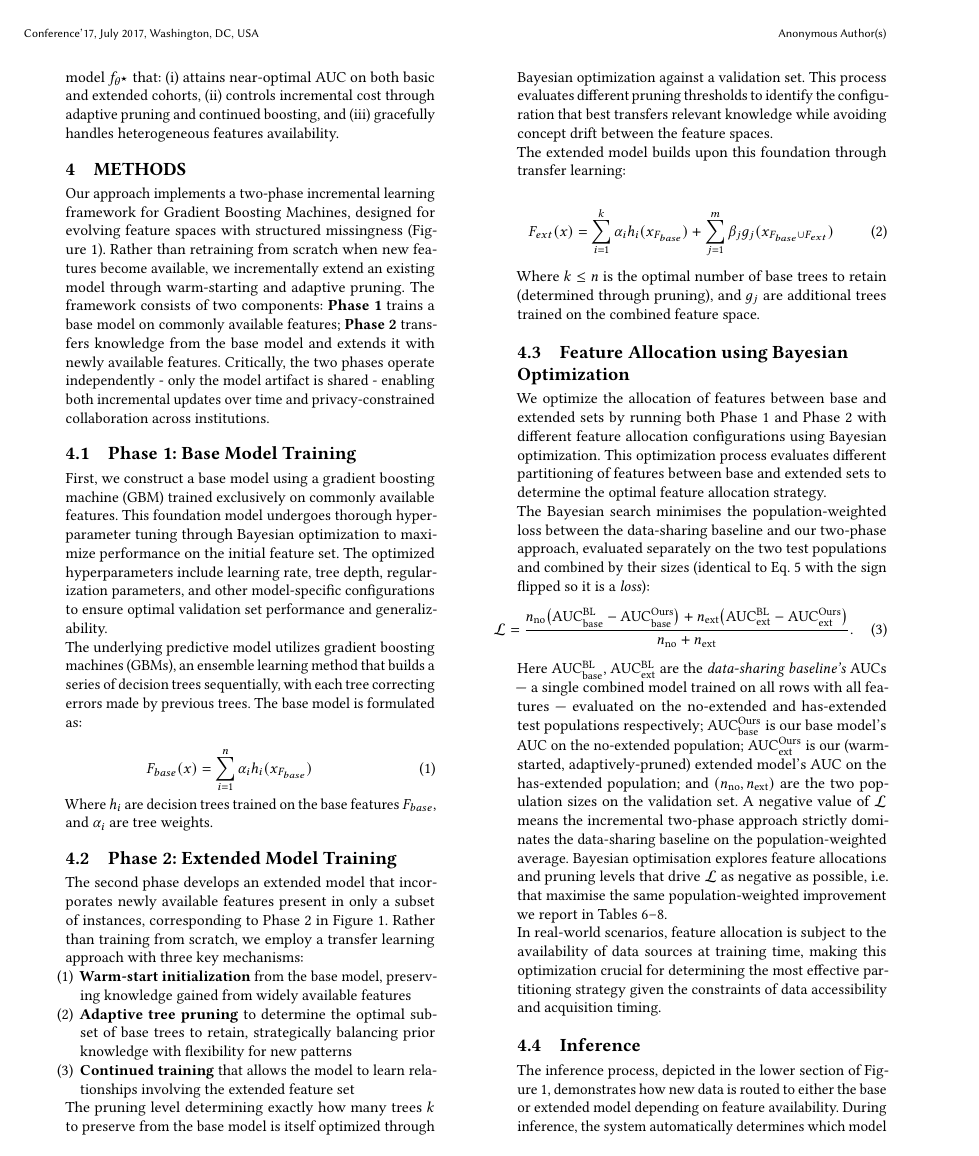
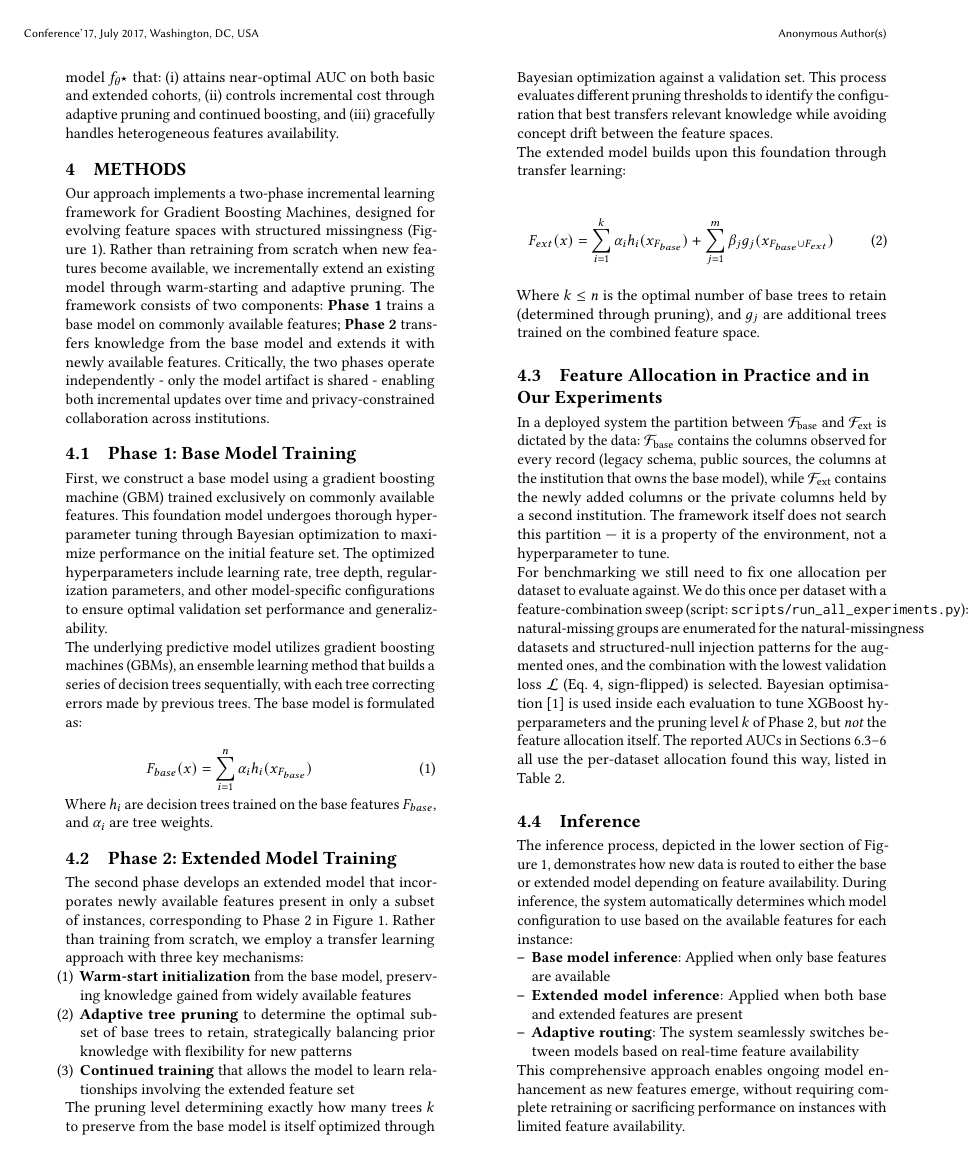
Before and after one commit to OArbili/IncrementalLearning, a LaTeX paper (paper/draft_v1.tex): page 4 of 13. Compiled offline with pdfLaTeX.

Commit message:
Paper §4.3: shorten Feature-Allocation subsection and fix wrong claim
The previous §4.3 was too long and the closing paragraph was incorrect:
it claimed real-world feature allocation requires this Bayesian
optimisation, but in deployment the partition between F_base and F_ext
is dictated by data sources / institution boundaries, not tuned.

Rewrite (shorter + correct):
  * Two paragraphs.
  * Para 1: in deployment the F_base / F_ext partition is a property
    of the environment, not a hyperparameter.
  * Para 2: for benchmarking we run a per-dataset feature-combination
    sweep (run_all_experiments.py) and pick the allocation that
    minimises the validation loss; Bayesian optimisation tunes only
    XGBoost hyperparameters and the pruning level k inside each
    evaluation, not the feature allocation itself.
  * Drop the redundant equation (already given in §4.2 as
    eq:weighted-improvement) and the 5-line variable list.

Also adds a label sec:results to the Results section so the new
cross-reference resolves.

Co-Authored-By: Claude Opus 4.6 (1M context) <noreply@anthropic.com>

```diff
--- a/paper/draft_v1.tex
+++ b/paper/draft_v1.tex
@@ -263,20 +263,12 @@ F_{ext}(x) = \sum_{i=1}^{k} \alpha_i h_i(x_{F_{base}}) + \sum_{j=1}^{m} \beta_j
 
 Where $k \leq n$ is the optimal number of base trees to retain (determined through pruning), and $g_j$ are additional trees trained on the combined feature space.
 
-\subsection{Feature Allocation using Bayesian Optimization}
+\subsection{Feature Allocation in Practice and in Our Experiments}
+\label{sec:feature-allocation}
 
-We optimize the allocation of features between base and extended sets by running both Phase 1 and Phase 2 with different feature allocation configurations using Bayesian optimization. This optimization process evaluates different partitioning of features between base and extended sets to determine the optimal feature allocation strategy.
+In a deployed system the partition between $\mathcal{F}_{\text{base}}$ and $\mathcal{F}_{\text{ext}}$ is dictated by the data: $\mathcal{F}_{\text{base}}$ contains the columns observed for every record (legacy schema, public sources, the columns at the institution that owns the base model), while $\mathcal{F}_{\text{ext}}$ contains the newly added columns or the private columns held by a second institution. The framework itself does not search this partition --- it is a property of the environment, not a hyperparameter to tune.
 
-The Bayesian search minimises the population-weighted loss between the data-sharing baseline and our two-phase approach, evaluated separately on the two test populations and combined by their sizes (identical to Eq.~\ref{eq:weighted-improvement} with the sign flipped so it is a \emph{loss}):
-\begin{equation}
-\label{eq:bo-objective}
-\mathcal{L}
-=\frac{n_{\text{no}}\bigl(\mathrm{AUC}^{\text{BL}}_{\text{base}}-\mathrm{AUC}^{\text{Ours}}_{\text{base}}\bigr)
-+n_{\text{ext}}\bigl(\mathrm{AUC}^{\text{BL}}_{\text{ext}}-\mathrm{AUC}^{\text{Ours}}_{\text{ext}}\bigr)}{n_{\text{no}}+n_{\text{ext}}}.
-\end{equation}
-Here $\mathrm{AUC}^{\text{BL}}_{\text{base}}$, $\mathrm{AUC}^{\text{BL}}_{\text{ext}}$ are the \emph{data-sharing baseline's} AUCs --- a single combined model trained on all rows with all features --- evaluated on the no-extended and has-extended test populations respectively; $\mathrm{AUC}^{\text{Ours}}_{\text{base}}$ is our base model's AUC on the no-extended population; $\mathrm{AUC}^{\text{Ours}}_{\text{ext}}$ is our (warm-started, adaptively-pruned) extended model's AUC on the has-extended population; and $(n_{\text{no}}, n_{\text{ext}})$ are the two population sizes on the validation set. A negative value of $\mathcal{L}$ means the incremental two-phase approach strictly dominates the data-sharing baseline on the population-weighted average. Bayesian optimisation explores feature allocations and pruning levels that drive $\mathcal{L}$ as negative as possible, i.e. that maximise the same population-weighted improvement we report in Tables~\ref{tab:baseline_base_auc}--\ref{tab:baseline_summary}.
-
-In real-world scenarios, feature allocation is subject to the availability of data sources at training time, making this optimization crucial for determining the most effective partitioning strategy given the constraints of data accessibility and acquisition timing.
+For benchmarking we still need to fix one allocation per dataset to evaluate against. We do this once per dataset with a feature-combination sweep (script: \texttt{scripts/run\_all\_experiments.py}): natural-missing groups are enumerated for the natural-missingness datasets and structured-null injection patterns for the augmented ones, and the combination with the lowest validation loss $\mathcal{L}$ (Eq.~\ref{eq:weighted-improvement}, sign-flipped) is selected. Bayesian optimisation~\cite{optuna} is used inside each evaluation to tune XGBoost hyperparameters and the pruning level $k$ of Phase~2, but \emph{not} the feature allocation itself. The reported AUCs in Sections~\ref{sec:baselines}--\ref{sec:results} all use the per-dataset allocation found this way, listed in Table~\ref{tab:dataset-summary}.
 
 \subsection{Inference}
 
```
Also changed, not shown: paper/draft_v1.tex (1 more changed lines).
